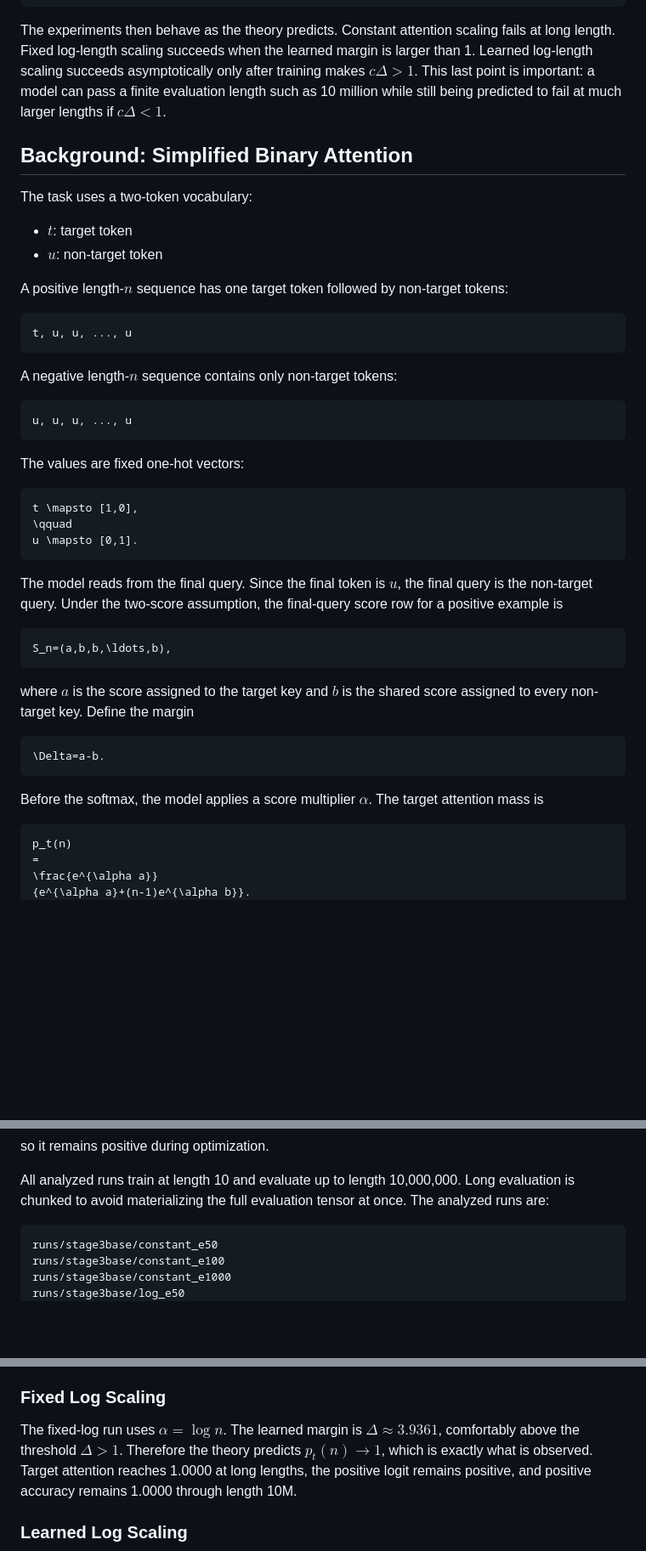
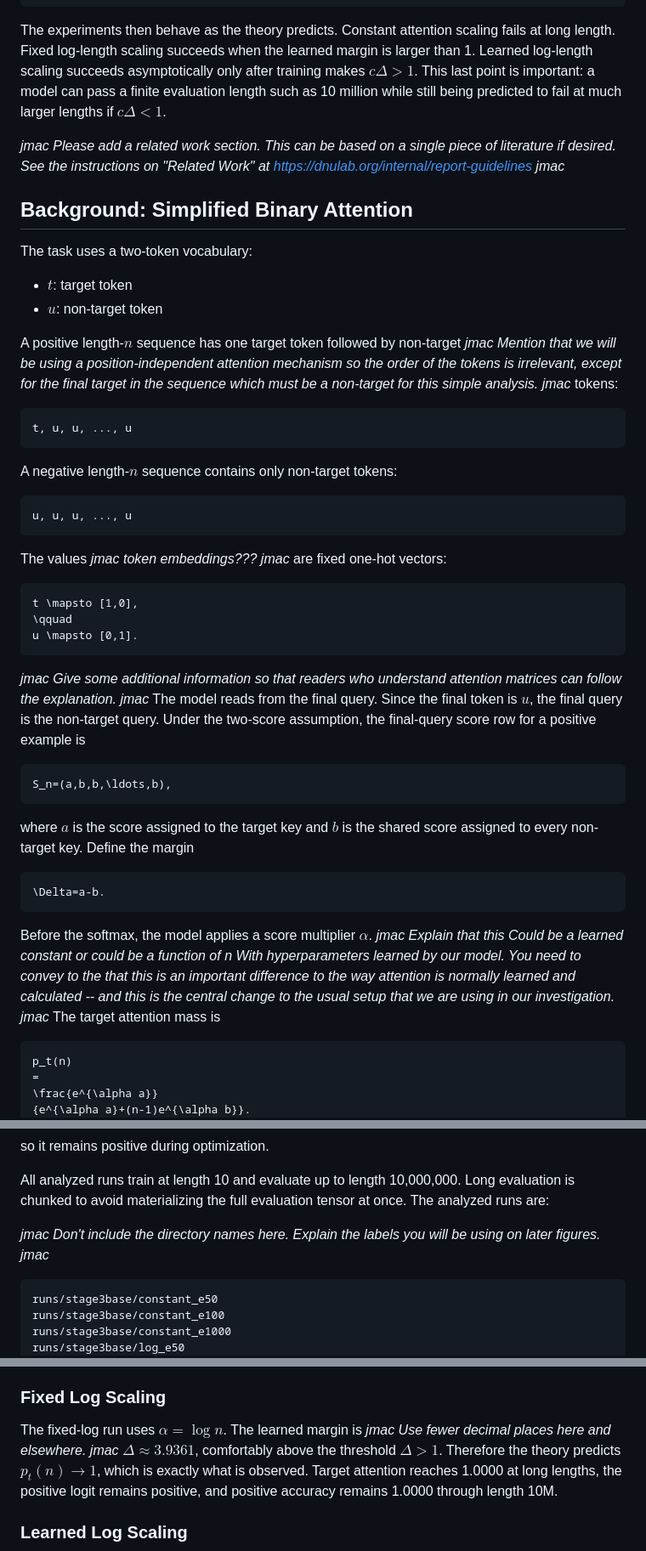
Before and after one commit to aaronshin43/microLLM-generalization, a Markdown page: infinite_generalization/documents/FINAL_REPORT.md, 3 parts joined by grey strips. Shown at 85% size. GitHub-like rendering; blank space fills up the shorter version.

Commit message:
add jmac comments

````diff
--- a/infinite_generalization/documents/FINAL_REPORT.md
+++ b/infinite_generalization/documents/FINAL_REPORT.md
@@ -68,6 +70,8 @@ training makes $c\Delta>1$. This last point is important: a model can pass a
 finite evaluation length such as 10 million while still being predicted to fail
 at much larger lengths if $c\Delta<1$.
 
+_jmac Please add a related work section. This can be based on a single piece of literature if desired. See the instructions on "Related Work" at https://dnulab.org/internal/report-guidelines jmac_
+
 ## Background: Simplified Binary Attention
 
 The task uses a two-token vocabulary:
@@ -76,6 +80,7 @@ The task uses a two-token vocabulary:
 - $u$: non-target token
 
 A positive length-$n$ sequence has one target token followed by non-target
+_jmac Mention that we will be using a position-independent attention mechanism so the order of the tokens is irrelevant, except for the final target in the sequence which must be a non-target for this simple analysis. jmac_
 tokens:
 
 ```text
@@ -88,7 +93,7 @@ A negative length-$n$ sequence contains only non-target tokens:
 u, u, u, ..., u
 ```
 
-The values are fixed one-hot vectors:
+The values _jmac token embeddings??? jmac_ are fixed one-hot vectors:
 
 ```math
 t \mapsto [1,0],
@@ -96,7 +101,7 @@ t \mapsto [1,0],
 u \mapsto [0,1].
 ```
 
-The model reads from the final query. Since the final token is $u$, the final
+_jmac Give some additional information so that readers who understand attention matrices can follow the explanation. jmac_ The model reads from the final query. Since the final token is $u$, the final
 query is the non-target query. Under the two-score assumption, the final-query
 score row for a positive example is
 
@@ -111,7 +116,7 @@ assigned to every non-target key. Define the margin
 \Delta=a-b.
 ```
 
-Before the softmax, the model applies a score multiplier $\alpha$. The target
+Before the softmax, the model applies a score multiplier $\alpha$. _jmac Explain that this Could be a learned constant or could be a function of n With hyperparameters learned by our model. You need to convey to the that this is an important difference to the way attention is normally learned and calculated -- and this is the central change to the usual setup that we are using in our investigation. jmac_ The target
 attention mass is
 
 ```math
@@ -247,6 +252,8 @@ All analyzed runs train at length 10 and evaluate up to length 10,000,000. Long
 evaluation is chunked to avoid materializing the full evaluation tensor at once.
 The analyzed runs are:
 
+_jmac Don't include the directory names here. Explain the labels you will be using on later figures. jmac_
+
 ```text
 runs/stage3base/constant_e50
 runs/stage3base/constant_e100
@@ -340,7 +356,7 @@ failure for any finite fixed margin.
 
 ### Fixed Log Scaling
 
-The fixed-log run uses $\alpha=\log n$. The learned margin is
+The fixed-log run uses $\alpha=\log n$. The learned margin is _jmac Use fewer decimal places here and elsewhere. jmac_
 $\Delta\approx3.9361$, comfortably above the threshold $\Delta>1$. Therefore the
 theory predicts $p_t(n)\to1$, which is exactly what is observed. Target
 attention reaches 1.0000 at long lengths, the positive logit remains positive,
````
Also changed, not shown: other parts of infinite_generalization/documents/FINAL_REPORT.md (+14 -3 lines).
